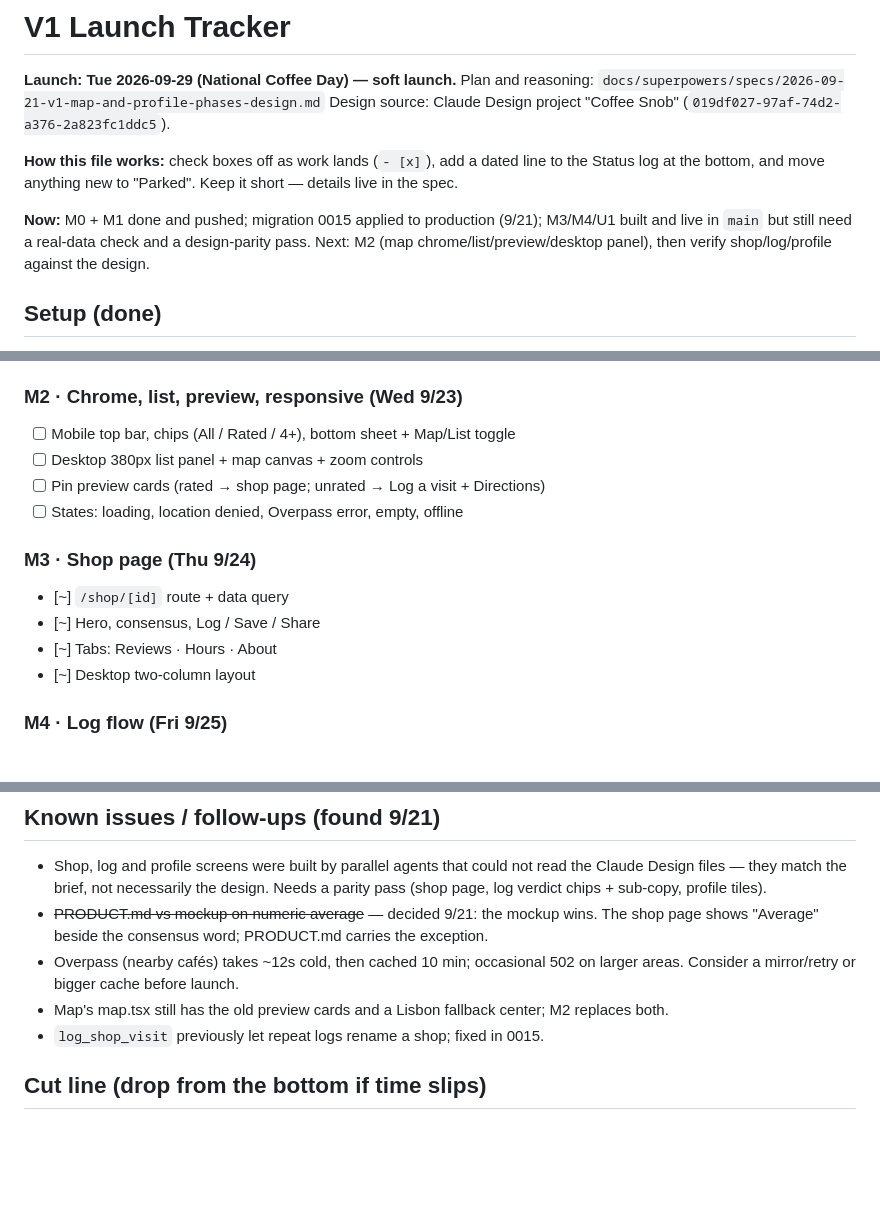
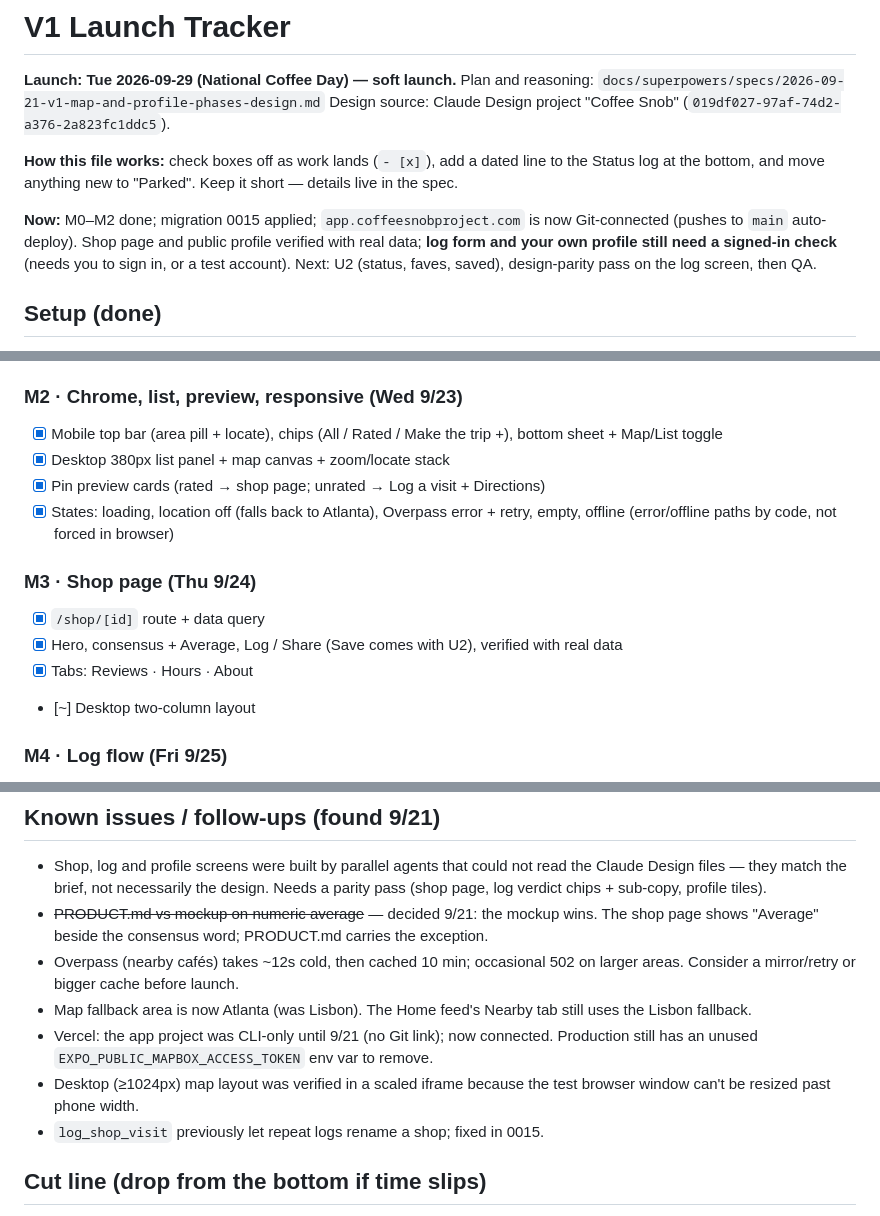
Before and after one commit to ethan8damax/Coffee-SNOB, a Markdown page: docs/v1-launch-tracker.md, 3 parts joined by grey strips. GitHub-like rendering; blank space fills up the shorter version.

Commit message:
docs: tracker after M2
Co-Authored-By: Claude Sonnet 5 <noreply@anthropic.com>

```diff
--- a/docs/v1-launch-tracker.md
+++ b/docs/v1-launch-tracker.md
@@ -8,7 +8,7 @@ Design source: Claude Design project "Coffee Snob" (`019df027-97af-74d2-a376-2a8
 line to the Status log at the bottom, and move anything new to "Parked". Keep
 it short — details live in the spec.
 
-**Now:** M0 + M1 done and pushed; migration 0015 applied to production (9/21); M3/M4/U1 built and live in `main` but still need a real-data check and a design-parity pass. Next: M2 (map chrome/list/preview/desktop panel), then verify shop/log/profile against the design.
+**Now:** M0–M2 done; migration 0015 applied; `app.coffeesnobproject.com` is now Git-connected (pushes to `main` auto-deploy). Shop page and public profile verified with real data; **log form and your own profile still need a signed-in check** (needs you to sign in, or a test account). Next: U2 (status, faves, saved), design-parity pass on the log screen, then QA.
 
 ## Setup (done)
 
@@ -47,15 +47,15 @@ it short — details live in the spec.
 - [x] Map opens after 5s even if the browser location prompt is unanswered (was an infinite spinner)
 
 ### M2 · Chrome, list, preview, responsive (Wed 9/23)
-- [ ] Mobile top bar, chips (All / Rated / 4+), bottom sheet + Map/List toggle
-- [ ] Desktop 380px list panel + map canvas + zoom controls
-- [ ] Pin preview cards (rated → shop page; unrated → Log a visit + Directions)
-- [ ] States: loading, location denied, Overpass error, empty, offline
+- [x] Mobile top bar (area pill + locate), chips (All / Rated / Make the trip +), bottom sheet + Map/List toggle
+- [x] Desktop 380px list panel + map canvas + zoom/locate stack
+- [x] Pin preview cards (rated → shop page; unrated → Log a visit + Directions)
+- [x] States: loading, location off (falls back to Atlanta), Overpass error + retry, empty, offline (error/offline paths by code, not forced in browser)
 
 ### M3 · Shop page (Thu 9/24)
-- [~] `/shop/[id]` route + data query
-- [~] Hero, consensus, Log / Save / Share
-- [~] Tabs: Reviews · Hours · About
+- [x] `/shop/[id]` route + data query
+- [x] Hero, consensus + Average, Log / Share (Save comes with U2), verified with real data
+- [x] Tabs: Reviews · Hours · About
 - [~] Desktop two-column layout
 
 ### M4 · Log flow (Fri 9/25)
@@ -99,7 +99,9 @@ it short — details live in the spec.
 - Shop, log and profile screens were built by parallel agents that could not read the Claude Design files — they match the brief, not necessarily the design. Needs a parity pass (shop page, log verdict chips + sub-copy, profile tiles).
 - ~~PRODUCT.md vs mockup on numeric average~~ — decided 9/21: the mockup wins. The shop page shows "Average" beside the consensus word; PRODUCT.md carries the exception.
 - Overpass (nearby cafés) takes ~12s cold, then cached 10 min; occasional 502 on larger areas. Consider a mirror/retry or bigger cache before launch.
-- Map's map.tsx still has the old preview cards and a Lisbon fallback center; M2 replaces both.
+- Map fallback area is now Atlanta (was Lisbon). The Home feed's Nearby tab still uses the Lisbon fallback.
+- Vercel: the app project was CLI-only until 9/21 (no Git link); now connected. Production still has an unused `EXPO_PUBLIC_MAPBOX_ACCESS_TOKEN` env var to remove.
+- Desktop (≥1024px) map layout was verified in a scaled iframe because the test browser window can't be resized past phone width.
 - `log_shop_visit` previously let repeat logs rename a shop; fixed in 0015.
 
 ## Cut line (drop from the bottom if time slips)
```
Also changed, not shown: other parts of docs/v1-launch-tracker.md (+2 -1 lines).
